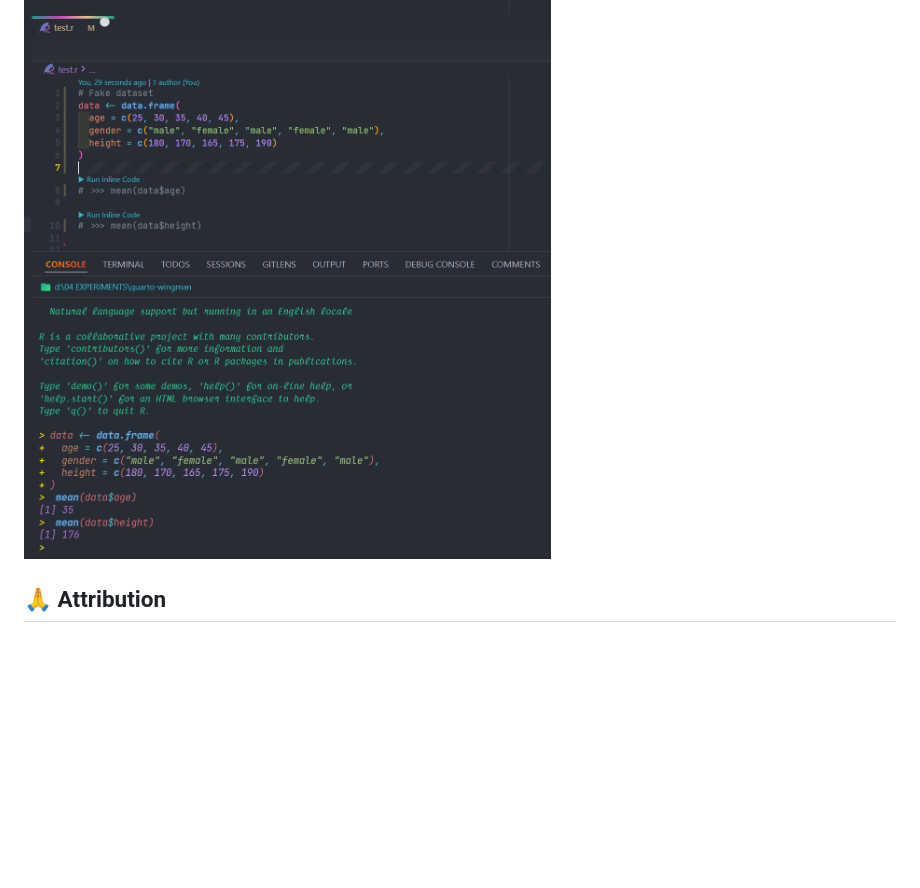
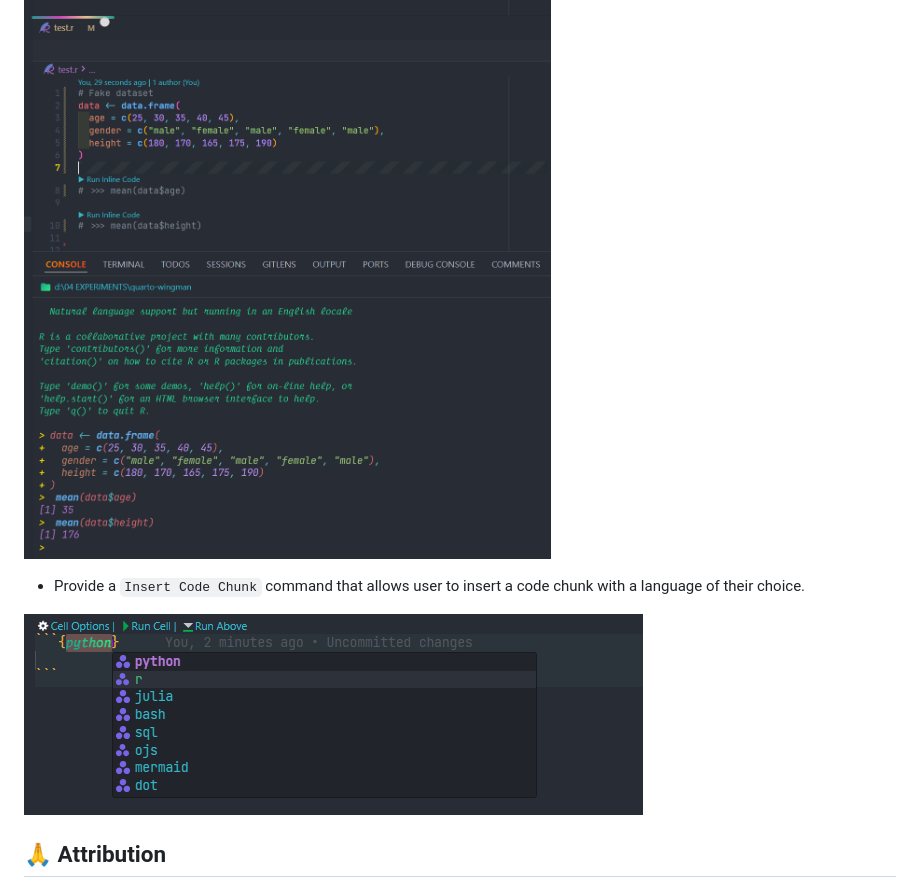
Before and after one commit to ntluong95/quarto-wingman, a Markdown page: README.md, the part around the change. Drawn GitHub-style; pictures changed too: resources/insert-code.png (added); blank space fills up the shorter version.

Commit message:
Add a `Insert Code Chunk` command that allows user to insert a code chunk with a language of their choice

```diff
--- a/README.md
+++ b/README.md
@@ -25,6 +25,10 @@
 ![](https://raw.githubusercontent.com/ntluong95/quarto-wingman/refs/heads/main/resources/inline-code.png)
 
 
+- Provide a `Insert Code Chunk` command that allows user to insert a code chunk with a language of their choice.
+
+![](https://raw.githubusercontent.com/ntluong95/quarto-wingman/refs/heads/main/resources/insert-code.png)
+
 ## 🙏 Attribution
 
 Created by [ntluong95](https://github.com/ntluong95)
```
Also changed, not shown: CHANGELOG.md (+1 -0 lines), 5 other files.
